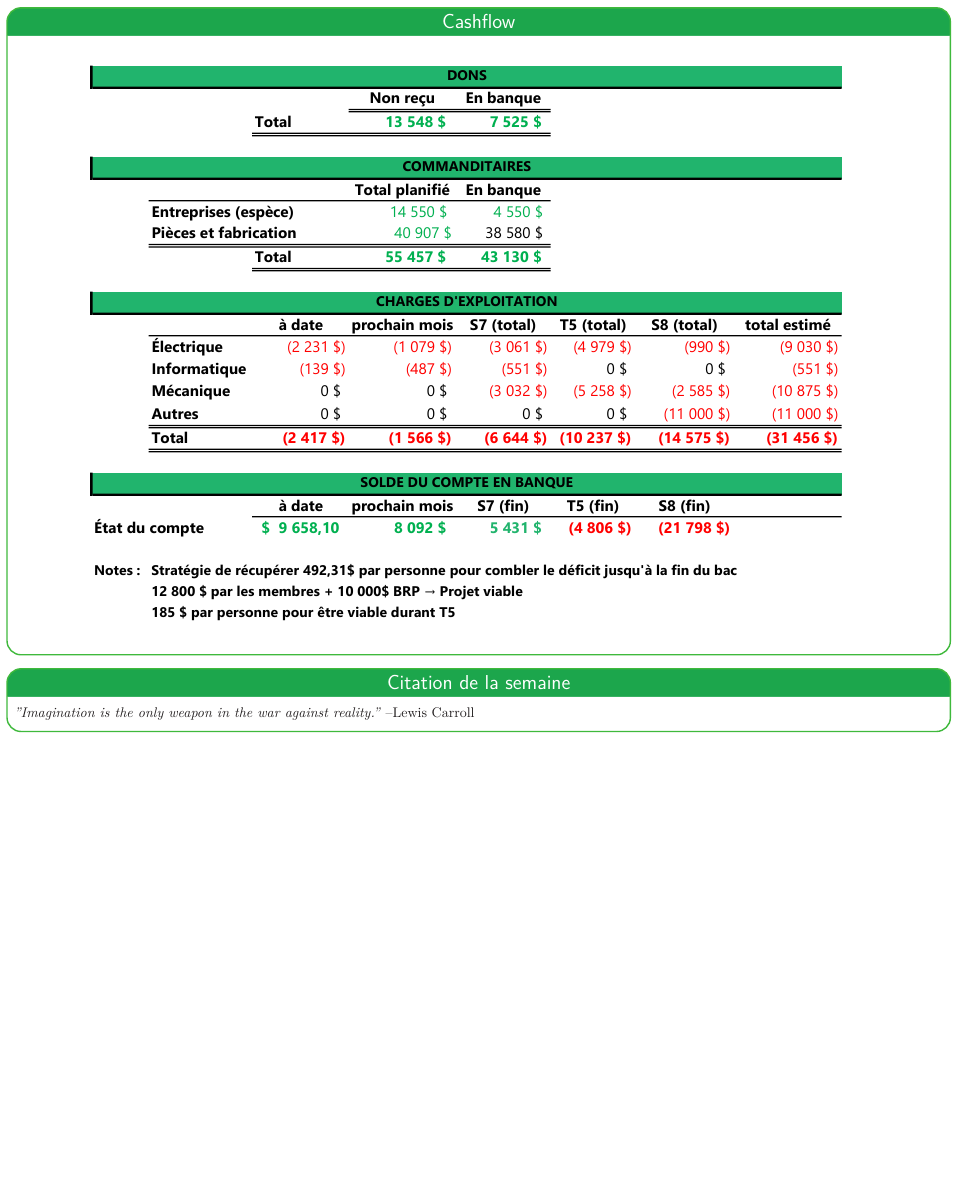
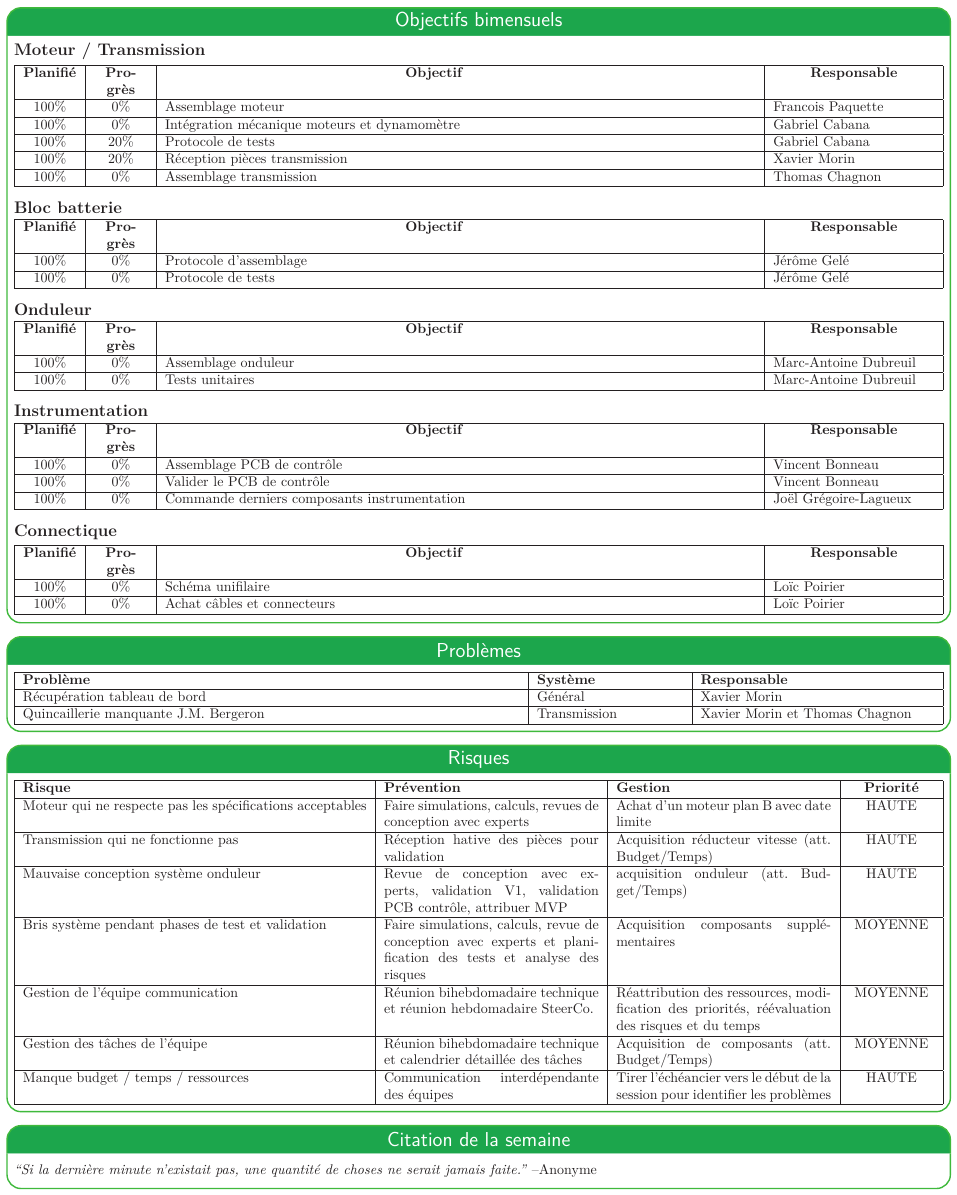
Before and after one commit to bergalexandre/Dashboard---lectrique, a LaTeX poster (poster.tex, which reads tableaux/objectifs_bimensuels.tex, tableaux/problemes.tex, tableaux/risques.tex): page 3 of 3 before the commit and page 2 of 2 after it. Compiled offline with LuaLaTeX.

Commit message:
Modèle S8.

```diff
--- a/poster.tex
+++ b/poster.tex
@@ -275,51 +283,43 @@ linewidth=1pt % Width of the border lines around content boxes
 \input{tableaux/risques}
 }
 
-\end{poster}
-
-%%%%%%%%%%%%%%%%%%%%%%%%%%%%%%%%%%%%%%%%%%%%%%%%%%
-
-\begin{poster}
-{
-grid=false,
-headerborder=open, % Adds a border around the header of content boxes
-colspacing=1em, % Column spacing
-bgColorOne=white, % Background color for the gradient on the left side of the poster
-bgColorTwo=white, % Background color for the gradient on the right side of the poster
-borderColor=Mycolor1, % Border color
-headerColorOne=Mycolor2, % Background color for the header in the content boxes (left side)
-headerColorTwo=Mycolor2, % Background color for the header in the content boxes (right side)
-headerFontColor=white, % Text color for the header text in the content boxes
-boxColorOne=white, % Background color of the content boxes
-textborder=rounded, %rectangle, % Format of the border around content boxes, can be: none, bars, coils, triangles, rectangle, rounded, roundedsmall, roundedright or faded
-eyecatcher=false, % Set to false for ignoring the left logo in the title and move the title left
-headerheight=0\textheight, % Height of the header
-headershape=rounded, % Specify the rounded corner in the content box headers, can be: rectangle, small-rounded, roundedright, roundedleft or rounded
-headershade=plain,
-headerfont=\Large\textsf, % Large, bold and sans serif font in the headers of content boxes
-%textfont={\setlength{\parindent}{1.5em}}, % Uncomment for paragraph indentation
-linewidth=1pt % Width of the border lines around content boxes
-}
-{}
-{\textsf{{}}} % Titre vide pcq sinon ça plante
-\hfill \break % Ligne vide pcq sinon ça plante
-
-\headerbox{Cashflow}{name=cashflow,column=0,span=3}{
-% \vspace{.6cm} % spacing vertical
-\hspace{1cm}
-\vspace{-5\baselineskip}
-\begin{center}
-    \includegraphics[width=\linewidth]{img/cashflow_20220404.pdf}
-\end{center}
-\vspace{-32\baselineskip}
-}
-
-\headerbox{Citation de la semaine}{name=citation,column=0,row=0, span=3,below=cashflow}{
+\headerbox{Citation de la semaine}{name=citation,column=0,row=0, span=3,below=risques}{
     \vspace{0.1cm}
-    \textit{"Imagination is the only weapon in the war against reality."} --Lewis Carroll
+    \textit{“Si la dernière minute n'existait pas, une quantité de choses ne serait jamais faite.”} --Anonyme
     \vspace{0.1cm} % vertical spacing
 }
 
 \end{poster}
 
+%%%%%%%%%%%%%%%%%%%%%%%%%%%%%%%%%%%%%%%%%%%%%%%%%%
+
+% \begin{poster}
+% {
+% grid=false,
+% headerborder=open, % Adds a border around the header of content boxes
+% colspacing=1em, % Column spacing
+% bgColorOne=white, % Background color for the gradient on the left side of the poster
+% bgColorTwo=white, % Background color for the gradient on the right side of the poster
+% borderColor=Mycolor1, % Border color
+% headerColorOne=Mycolor2, % Background color for the header in the content boxes (left side)
+% headerColorTwo=Mycolor2, % Background color for the header in the content boxes (right side)
+% headerFontColor=white, % Text color for the header text in the content boxes
+% boxColorOne=white, % Background color of the content boxes
+% textborder=rounded, %rectangle, % Format of the border around content boxes, can be: none, bars, coils, triangles, rectangle, rounded, roundedsmall, roundedright or faded
+% eyecatcher=false, % Set to false for ignoring the left logo in the title and move the title left
+% headerheight=0\textheight, % Height of the header
+% headershape=rounded, % Specify the rounded corner in the content box headers, can be: rectangle, small-rounded, roundedright, roundedleft or rounded
+% headershade=plain,
+% headerfont=\Large\textsf, % Large, bold and sans serif font in the headers of content boxes
+% %textfont={\setlength{\parindent}{1.5em}}, % Uncomment for paragraph indentation
+% linewidth=1pt % Width of the border lines around content boxes
+% }
+% {}
+% {\textsf{{}}} % Titre vide pcq sinon ça plante
+% \hfill \break % Ligne vide pcq sinon ça plante
+
+
+
+% \end{poster}
+
 \end{document}
--- a/tableaux/objectifs_bimensuels.tex
+++ b/tableaux/objectifs_bimensuels.tex
@@ -14,3 +14,8 @@
         &\multicolumn{1}{>{\centering\hsize=0.75\hsize}X|}{\textbf{Responsable}}
     \\\hline
 
+    100\% & 0\% & Assemblage moteur & Francois Paquette \\\hline
+    100\% & 0\% & Intégration mécanique moteurs et dynamomètre & Gabriel Cabana \\\hline
+    100\% & 20\% & Protocole de tests & Gabriel Cabana \\\hline
+    100\% & 20\% & Réception pièces transmission & Xavier Morin\\\hline
+    100\% & 0\% & Assemblage transmission & Thomas Chagnon\\\hline
@@ -37,7 +37,7 @@
         &\multicolumn{1}{>{\centering\hsize=2.5\hsize}X|}{\textbf{Objectif}}
         &\multicolumn{1}{>{\centering\hsize=0.75\hsize}X|}{\textbf{Responsable}}
     \\\hline
-    100\% & 70\% & Assemblage et test du BMS V1 & Jérôme Gelé
+    100\% & 0\% & Protocole d'assemblage & Jérôme Gelé
     \\\hline
-    0\% & 10\% & Design du BMS V2 & Loïc Poirier
+    100\% & 0\% & Protocole de tests & Jérôme Gelé
     \\\hline
@@ -62,5 +61,6 @@
     \\\hline
 %    100\% & 100\% & PCB V1 DC/DC & Vincent Bonneau
 %    \\\hline
-    100\% & 85\% & Tests PCB onduleur V1 & Marc-Antoine Dubreuil
+    100\% & 0\% & Assemblage onduleur & Marc-Antoine Dubreuil
     \\\hline
+    100\% & 0\% & Tests unitaires & Marc-Antoine Dubreuil
@@ -87,3 +83,6 @@
         &\multicolumn{1}{>{\centering\hsize=2.5\hsize}X|}{\textbf{Objectif}}
         &\multicolumn{1}{>{\centering\hsize=0.75\hsize}X|}{\textbf{Responsable}}
     \\\hline
+    100\% & 0\% & Assemblage PCB de contrôle & Vincent Bonneau \\\hline
+    100\% & 0\% & Valider le PCB de contrôle & Vincent Bonneau \\\hline
+    100\% & 0\% & Commande derniers composants instrumentation & Joël Grégoire-Lagueux \\\hline
@@ -95 +89,21 @@
 \end{tabularx}
+\medskip
+
+{\large \textbf{Connectique}}
+\smallskip
+
+\begin{tabularx}{\linewidth}{
+    |>{\centering\hsize=0.25\hsize}X|%
+    >{\centering\hsize=0.25\hsize}X|%
+    >{\hsize=2.75\hsize}X|%
+    >{\hsize=0.75\hsize}X|%
+  }
+    \hline
+    \textbf{Planifié}
+        &\textbf{Progrès}
+        &\multicolumn{1}{>{\centering\hsize=2.5\hsize}X|}{\textbf{Objectif}}
+        &\multicolumn{1}{>{\centering\hsize=0.75\hsize}X|}{\textbf{Responsable}}
+    \\\hline
+    100\% & 0\% & Schéma unifilaire & Loïc Poirier \\\hline
+    100\% & 0\% & Achat câbles et connecteurs & Loïc Poirier \\\hline
+\end{tabularx}
--- a/tableaux/problemes.tex
+++ b/tableaux/problemes.tex
@@ -6,8 +6,8 @@
   }
     \hline
     \textbf{Problème} & \textbf{Système} & \textbf{Responsable} \\\hline
-    Découpe des laminations stator & Moteur/Transmission & Francois Paquette \\\hline
-    Livraison des pièces & BMS & Jérôme Gelé \\\hline
+    Récupération tableau de bord & Général & Xavier Morin \\\hline
+    Quincaillerie manquante J.M. Bergeron & Transmission & Xavier Morin et Thomas Chagnon\\\hline
 \end{tabularx}
 
 
--- a/tableaux/risques.tex
+++ b/tableaux/risques.tex
@@ -6,3 +6,18 @@
        % sum=0.2\hsize for 4 columns
   }
     \hline
+    \textbf{Risque} & \textbf{Prévention} & \textbf{Gestion} & \textbf{Priorité}\\\hline
+    Moteur qui ne respecte pas les spécifications acceptables & Faire simulations, calculs, revues de conception avec experts & Achat d'un moteur plan B avec date limite & HAUTE\\\hline
+
+    Transmission qui ne fonctionne pas & Réception hative des pièces pour validation & Acquisition réducteur vitesse (att. Budget/Temps) & HAUTE\\\hline
+
+    Mauvaise conception système onduleur & Revue de conception avec experts, validation V1, validation PCB contrôle, attribuer MVP & acquisition onduleur (att. Budget/Temps) & HAUTE\\\hline
+
+    Bris système pendant phases de test et validation & Faire simulations, calculs, revue de conception avec experts et planification des tests et analyse des risques & Acquisition composants supplémentaires & MOYENNE\\\hline
+
+    Gestion de l'équipe communication & Réunion bihebdomadaire technique et réunion hebdomadaire SteerCo. & Réattribution des ressources, modification des priorités, réévaluation des risques et du temps & MOYENNE\\\hline
+
+    Gestion des tâches de l'équipe & Réunion bihebdomadaire technique et calendrier détaillée des tâches & Acquisition de composants (att. Budget/Temps) & MOYENNE\\\hline
+
+    Manque budget / temps / ressources & Communication interdépendante des équipes & Tirer l'échéancier vers le début de la session pour identifier les problèmes & HAUTE\\\hline
+
```
Also changed, not shown: tableaux/objectifs_session.tex (+3 -3 lines), poster.tex (56 more changed lines), tableaux/objectifs_bimensuels.tex (15 more changed lines), tableaux/risques.tex (5 more changed lines).
